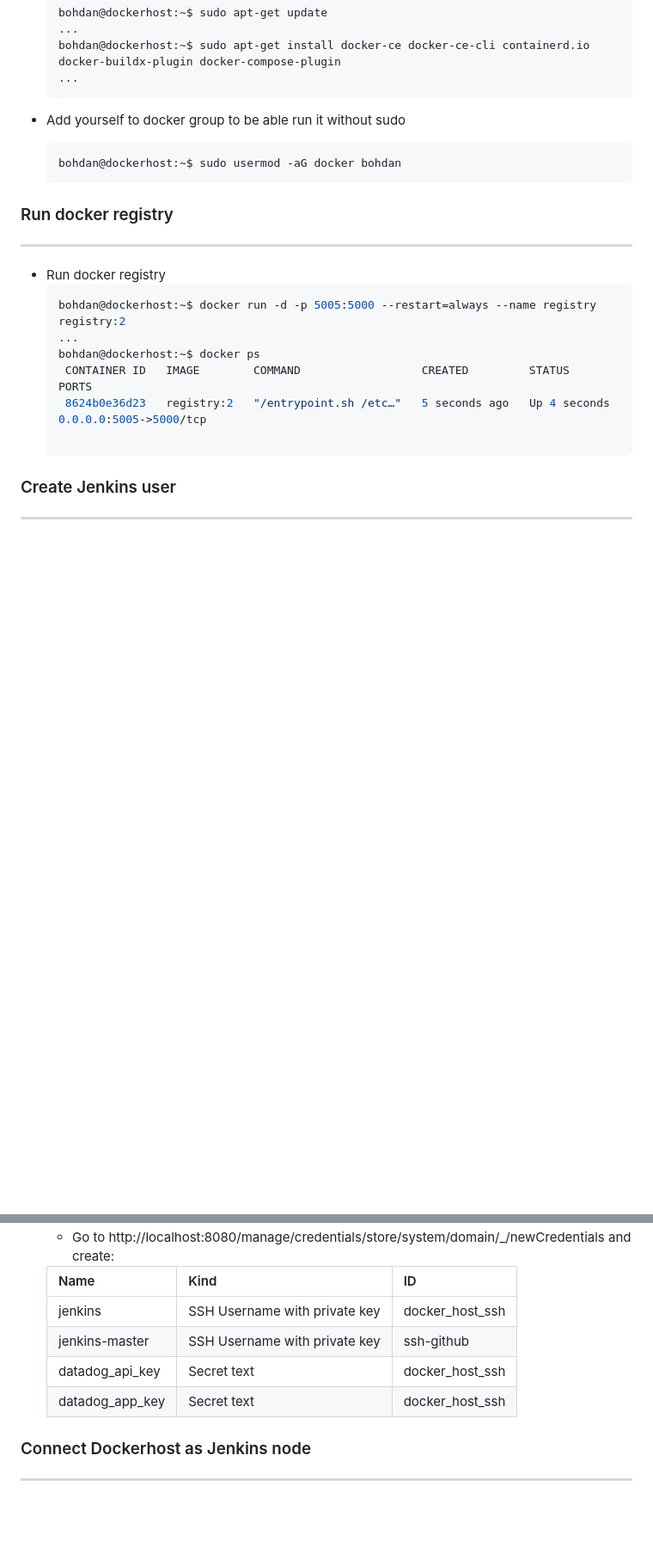
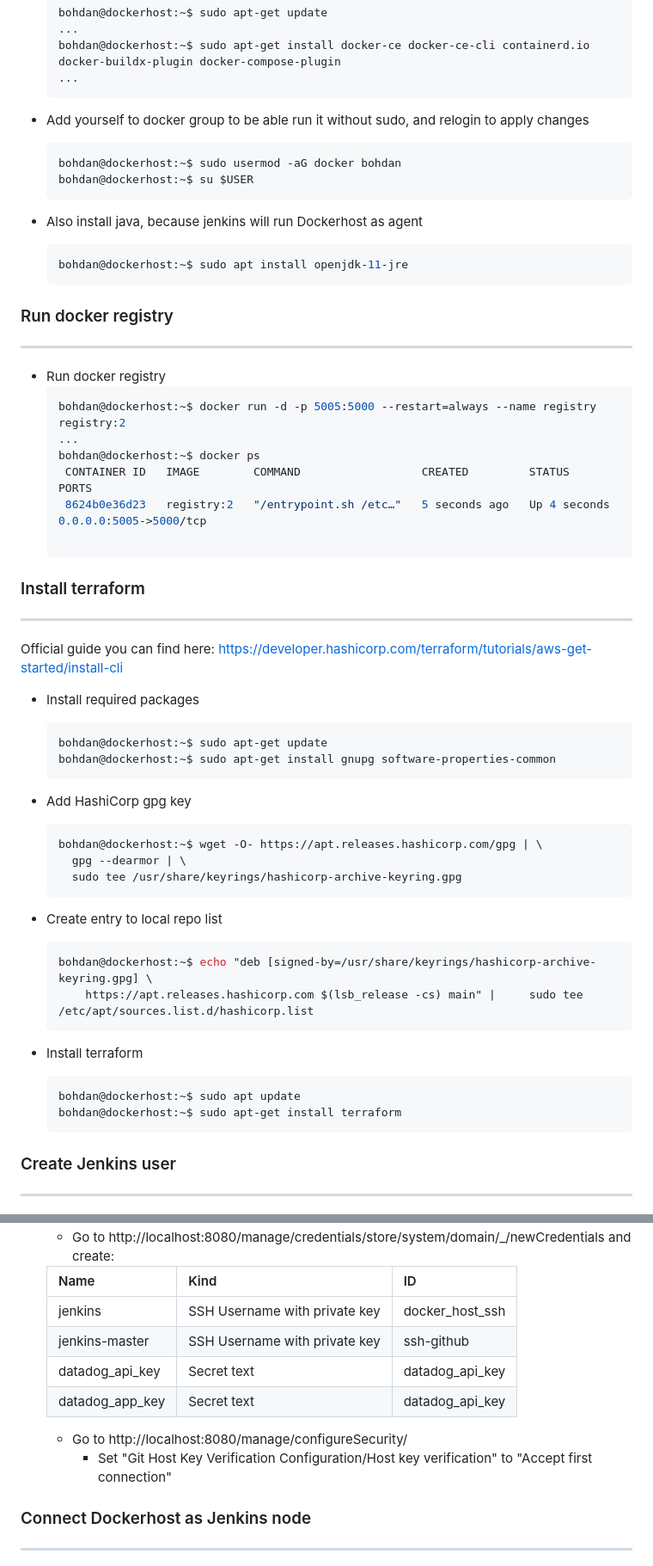
Before and after one commit to qqwerty222/jenkins-datadog, a Markdown page: README.md, 2 parts joined by grey strips. Shown at 86% size. GitHub-like rendering; blank space fills up the shorter version.

Commit message:
Add new steps in guide to reproduce

````diff
--- a/README.md
+++ b/README.md
@@ -203,9 +204,15 @@ https://docs.docker.com/engine/install/ubuntu/
   ...
   ```
 
-- Add yourself to docker group to be able run it without sudo
+- Add yourself to docker group to be able run it without sudo, and relogin to apply changes
   ```bash
   bohdan@dockerhost:~$ sudo usermod -aG docker bohdan
+  bohdan@dockerhost:~$ su $USER
+  ```
+
+- Also install java, because jenkins will run Dockerhost as agent
+  ```bash
+  bohdan@dockerhost:~$ sudo apt install openjdk-11-jre
   ```
 
 ### Run docker registry
@@ -218,6 +225,36 @@ https://docs.docker.com/engine/install/ubuntu/
   bohdan@dockerhost:~$ docker ps
    CONTAINER ID   IMAGE        COMMAND                  CREATED         STATUS         PORTS
    8624b0e36d23   registry:2   "/entrypoint.sh /etc…"   5 seconds ago   Up 4 seconds   0.0.0.0:5005->5000/tcp
+
+### Install terraform
+---
+Official guide you can find here:
+https://developer.hashicorp.com/terraform/tutorials/aws-get-started/install-cli
+
+- Install required packages
+  ```bash
+  bohdan@dockerhost:~$ sudo apt-get update
+  bohdan@dockerhost:~$ sudo apt-get install gnupg software-properties-common
+  ```
+
+- Add HashiCorp gpg key
+  ```bash
+  bohdan@dockerhost:~$ wget -O- https://apt.releases.hashicorp.com/gpg | \
+    gpg --dearmor | \
+    sudo tee /usr/share/keyrings/hashicorp-archive-keyring.gpg
+  ```
+
+- Create entry to local repo list
+  ```bash
+  bohdan@dockerhost:~$ echo "deb [signed-by=/usr/share/keyrings/hashicorp-archive-keyring.gpg] \
+      https://apt.releases.hashicorp.com $(lsb_release -cs) main" |     sudo tee /etc/apt/sources.list.d/hashicorp.list
+  ```
+
+- Install terraform
+  ```bash
+  bohdan@dockerhost:~$ sudo apt update
+  bohdan@dockerhost:~$ sudo apt-get install terraform
+  ```
 
 ### Create Jenkins user
 ---
@@ -367,11 +428,13 @@ When you open Jenkins (http://localhost:8080) first time you will be asked for i
 
    | Name | Kind | ID |
    |------|------|----|
-   | jenkins         | SSH Username with private key | docker_host_ssh|
-   | jenkins-master  | SSH Username with private key | ssh-github     |
-   | datadog_api_key | Secret text                   | docker_host_ssh|
-   | datadog_app_key | Secret text                   | docker_host_ssh|
+   | jenkins         | SSH Username with private key | docker_host_ssh |
+   | jenkins-master  | SSH Username with private key | ssh-github      |
+   | datadog_api_key | Secret text                   | datadog_api_key |
+   | datadog_app_key | Secret text                   | datadog_api_key |
 
+  - Go to http://localhost:8080/manage/configureSecurity/
+    - Set "Git Host Key Verification Configuration/Host key verification" to "Accept first connection"
 ### Connect Dockerhost as Jenkins node
 ---
 Jenkins node is server where Jenkins will execute commands, in current project you will use Dockerhost as Jenkins node
````
Also changed, not shown: other parts of README.md (+49 -5 lines).
